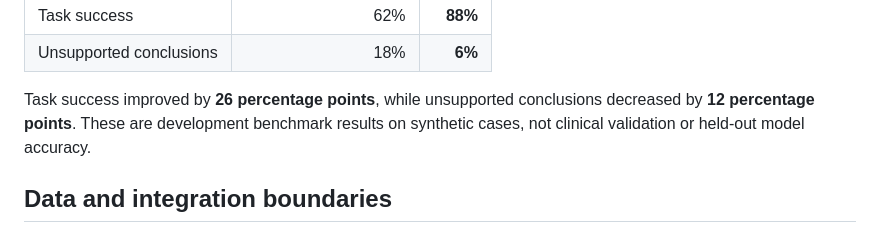
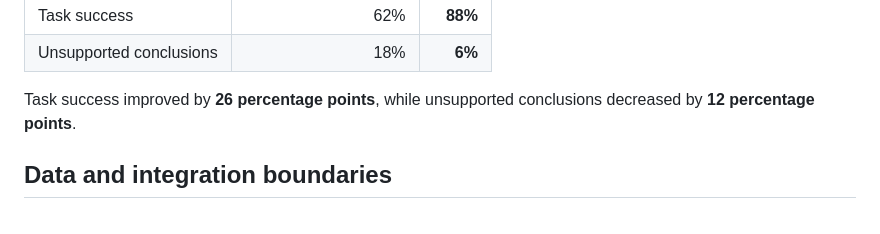
Before and after one commit to ericli-88/Clinical-Trial-Risk-Agent, a Markdown page: README.md, the part around the change. Rendered like a GitHub page.

Commit message:
Update README with improved benchmark results clarity
Clarified benchmark results and removed clinical validation note.

```diff
--- a/README.md
+++ b/README.md
@@ -128,7 +128,7 @@ Automated evaluation scripts benchmarked the agent against a **non-agentic basel
 | Task success | 62% | **88%** |
 | Unsupported conclusions | 18% | **6%** |
 
-Task success improved by **26 percentage points**, while unsupported conclusions decreased by **12 percentage points**. These are development benchmark results on synthetic cases, not clinical validation or held-out model accuracy.
+Task success improved by **26 percentage points**, while unsupported conclusions decreased by **12 percentage points**.
 
 ## Data and integration boundaries
 
```
